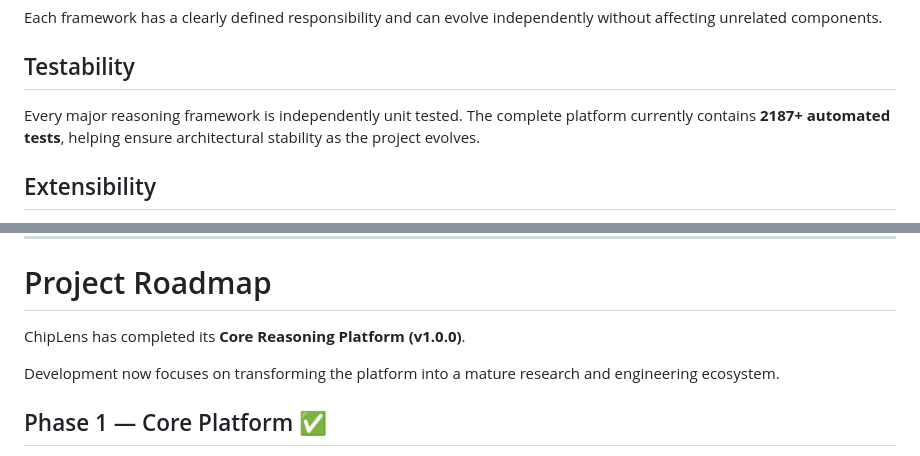
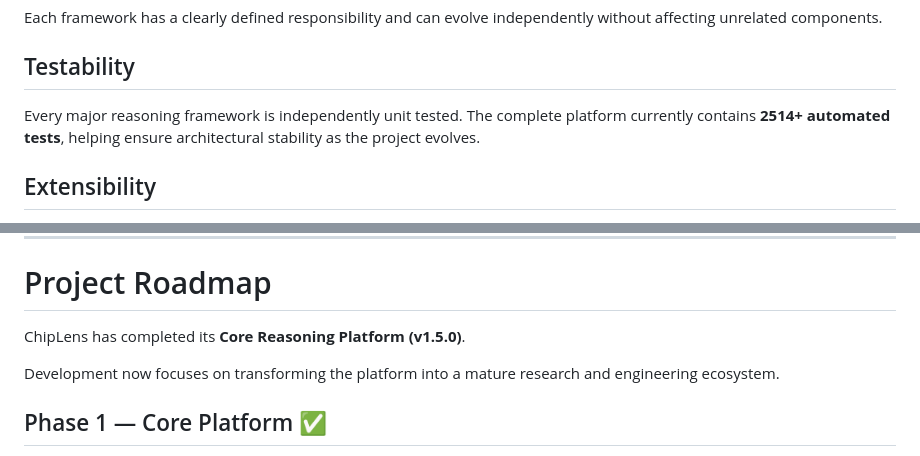
Before and after one commit to Anumeha600/ChipLens, a Markdown page: README.md, 2 parts joined by grey strips. Rendered like a GitHub page.

Commit message:
Update README project statistics for v1.5.0

```diff
--- a/README.md
+++ b/README.md
@@ -507,7 +507,7 @@ Each framework has a clearly defined responsibility and can evolve independently
 
 ## Testability
 
-Every major reasoning framework is independently unit tested. The complete platform currently contains **2187+ automated tests**, helping ensure architectural stability as the project evolves.
+Every major reasoning framework is independently unit tested. The complete platform currently contains **2514+ automated tests**, helping ensure architectural stability as the project evolves.
 
 ## Extensibility
 
@@ -584,7 +584,7 @@ flutter analyze
 
 # Project Roadmap
 
-ChipLens has completed its **Core Reasoning Platform (v1.0.0)**.
+ChipLens has completed its **Core Reasoning Platform (v1.5.0)**.
 
 Development now focuses on transforming the platform into a mature research and engineering ecosystem.
 
```
